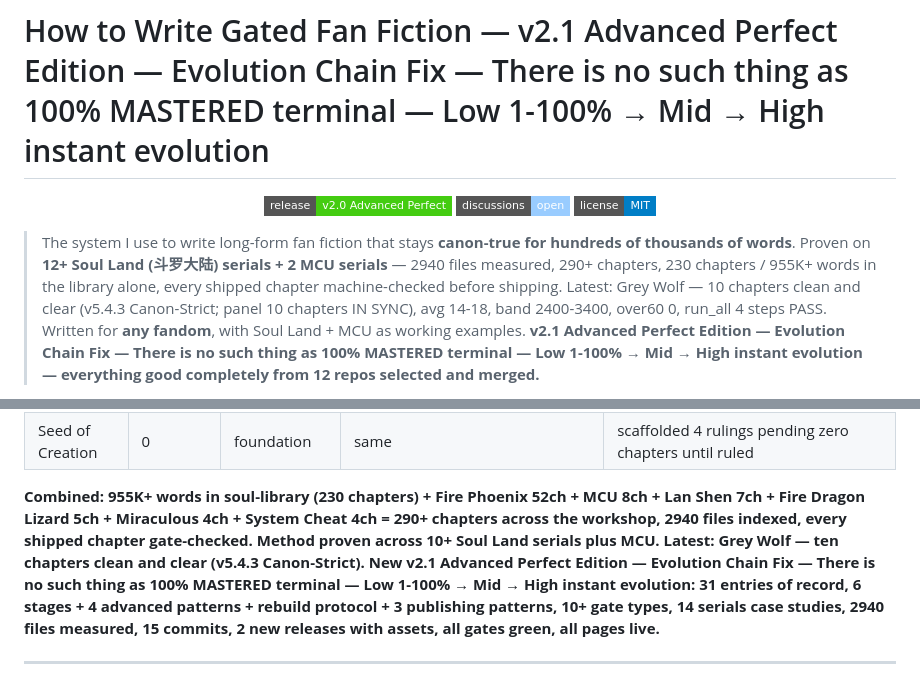
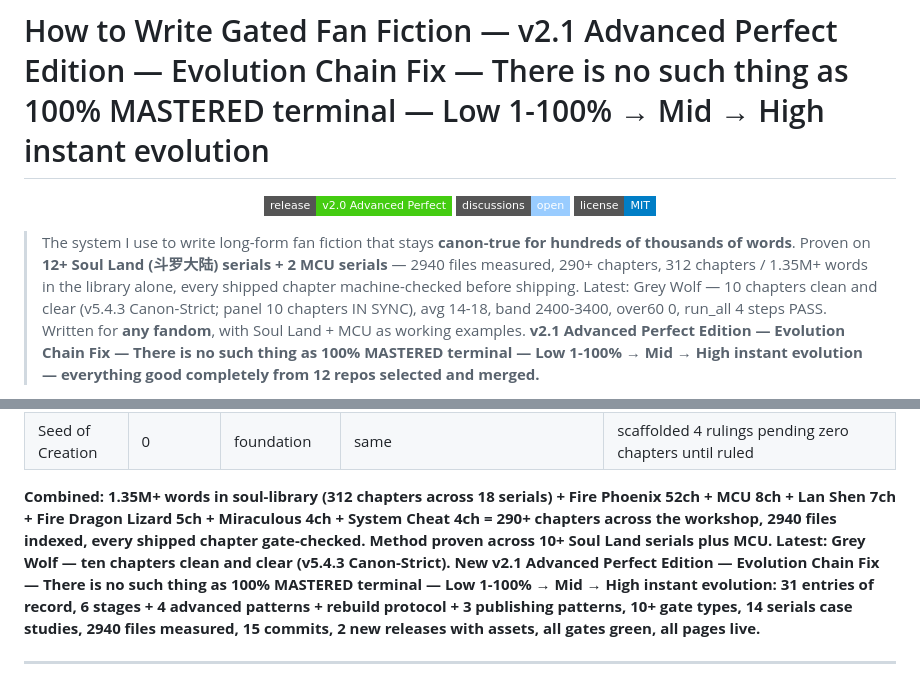
Before and after one commit to gm5206663-bit/how-to-write-fanfiction, a Markdown page: README.md, 2 parts joined by grey strips. Drawn GitHub-style; badges without logos.

Commit message:
Shelf figures caught up after the 18-serial expansion: 312ch / 1.35M+ words, Grey Wolf 10ch, Qian Xunji 9ch, nine new serials listed in the shelf row, combined line rewritten.

```diff
--- a/README.md
+++ b/README.md
@@ -11,7 +11,7 @@
 </p>
 
 > The system I use to write long-form fan fiction that stays **canon-true for hundreds of thousands of words**.
-> Proven on **12+ Soul Land (斗罗大陆) serials + 2 MCU serials** — 2940 files measured, 290+ chapters, 230 chapters / 955K+ words in the library alone, every shipped chapter machine-checked before shipping. Latest: Grey Wolf — 10 chapters clean and clear (v5.4.3 Canon-Strict; panel 10 chapters IN SYNC), avg 14-18, band 2400-3400, over60 0, run_all 4 steps PASS.
+> Proven on **12+ Soul Land (斗罗大陆) serials + 2 MCU serials** — 2940 files measured, 290+ chapters, 312 chapters / 1.35M+ words in the library alone, every shipped chapter machine-checked before shipping. Latest: Grey Wolf — 10 chapters clean and clear (v5.4.3 Canon-Strict; panel 10 chapters IN SYNC), avg 14-18, band 2400-3400, over60 0, run_all 4 steps PASS.
 > Written for **any fandom**, with Soul Land + MCU as working examples. **v2.1 Advanced Perfect Edition — Evolution Chain Fix — There is no such thing as 100% MASTERED terminal — Low 1-100% → Mid → High instant evolution — everything good completely from 12 repos selected and merged.**
 
 **This is not a vibe guide.** It is a working production system: 31 entries of record (F0-F26 + P12 + 7 structural laws, measured 2026-09-30 — was "25 laws"), foundation docset v5.0 20 files, chapter loop, audit gates 9 layers lan_shen 8 gates mcu_verify 7 gates blue_silver 10-layer adaptive prodigy sl2-goldenv grey-wolf run_all.py 4 steps sentinel 26 PASS drift scanner selftest, and publishing patterns Control Centre/StoryOS/Soul Library. Treat fan fiction like software: source of truth, tests, and state panels — and your story can grow forever without rotting.
@@ -198,7 +198,7 @@ Full text with commentary: [`docs/01_the_laws.md`](docs/01_the_laws.md).
 | The Second Heartbeat | 0 | foundation | rulings-before-prose | butterfly registry ripple rules |
 | Seed of Creation | 0 | foundation | same | scaffolded 4 rulings pending zero chapters until ruled |
 
-**Combined: 955K+ words in soul-library (230 chapters) + Fire Phoenix 52ch + MCU 8ch + Lan Shen 7ch + Fire Dragon Lizard 5ch + Miraculous 4ch + System Cheat 4ch = 290+ chapters across the workshop, 2940 files indexed, every shipped chapter gate-checked. Method proven across 10+ Soul Land serials plus MCU. Latest: Grey Wolf — ten chapters clean and clear (v5.4.3 Canon-Strict). New v2.1 Advanced Perfect Edition — Evolution Chain Fix — There is no such thing as 100% MASTERED terminal — Low 1-100% → Mid → High instant evolution: 31 entries of record, 6 stages + 4 advanced patterns + rebuild protocol + 3 publishing patterns, 10+ gate types, 14 serials case studies, 2940 files measured, 15 commits, 2 new releases with assets, all gates green, all pages live.**
+**Combined: 1.35M+ words in soul-library (312 chapters across 18 serials) + Fire Phoenix 52ch + MCU 8ch + Lan Shen 7ch + Fire Dragon Lizard 5ch + Miraculous 4ch + System Cheat 4ch = 290+ chapters across the workshop, 2940 files indexed, every shipped chapter gate-checked. Method proven across 10+ Soul Land serials plus MCU. Latest: Grey Wolf — ten chapters clean and clear (v5.4.3 Canon-Strict). New v2.1 Advanced Perfect Edition — Evolution Chain Fix — There is no such thing as 100% MASTERED terminal — Low 1-100% → Mid → High instant evolution: 31 entries of record, 6 stages + 4 advanced patterns + rebuild protocol + 3 publishing patterns, 10+ gate types, 14 serials case studies, 2940 files measured, 15 commits, 2 new releases with assets, all gates green, all pages live.**
 
 ---
 
```
Also changed, not shown: other parts of README.md (+1 -1 lines).
